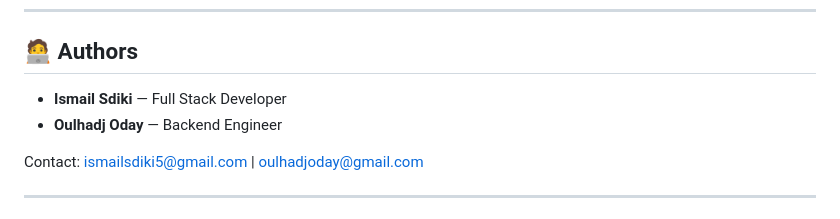
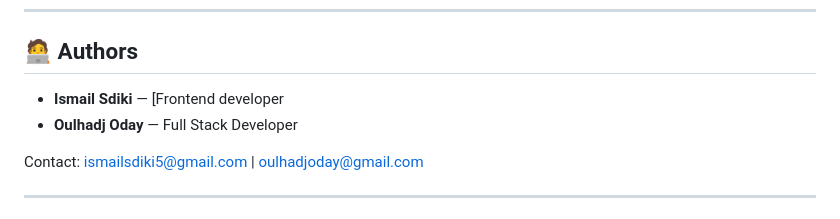
Before and after one commit to SDIKI20/PFE, a Markdown page: README.md, the part around the change. GitHub-like rendering.

Commit message:
Update author roles in README.md

```diff
--- a/README.md
+++ b/README.md
@@ -110,8 +110,8 @@ Open: `http://localhost:4000`
 
 ## 🧑‍💻 Authors
 
-- **Ismail Sdiki** — Full Stack Developer
-- **Oulhadj Oday** — Backend Engineer
+- **Ismail Sdiki** — [Frontend developer
+- **Oulhadj Oday** — Full Stack Developer
 
 Contact: ismailsdiki5@gmail.com | oulhadjoday@gmail.com
 
```
